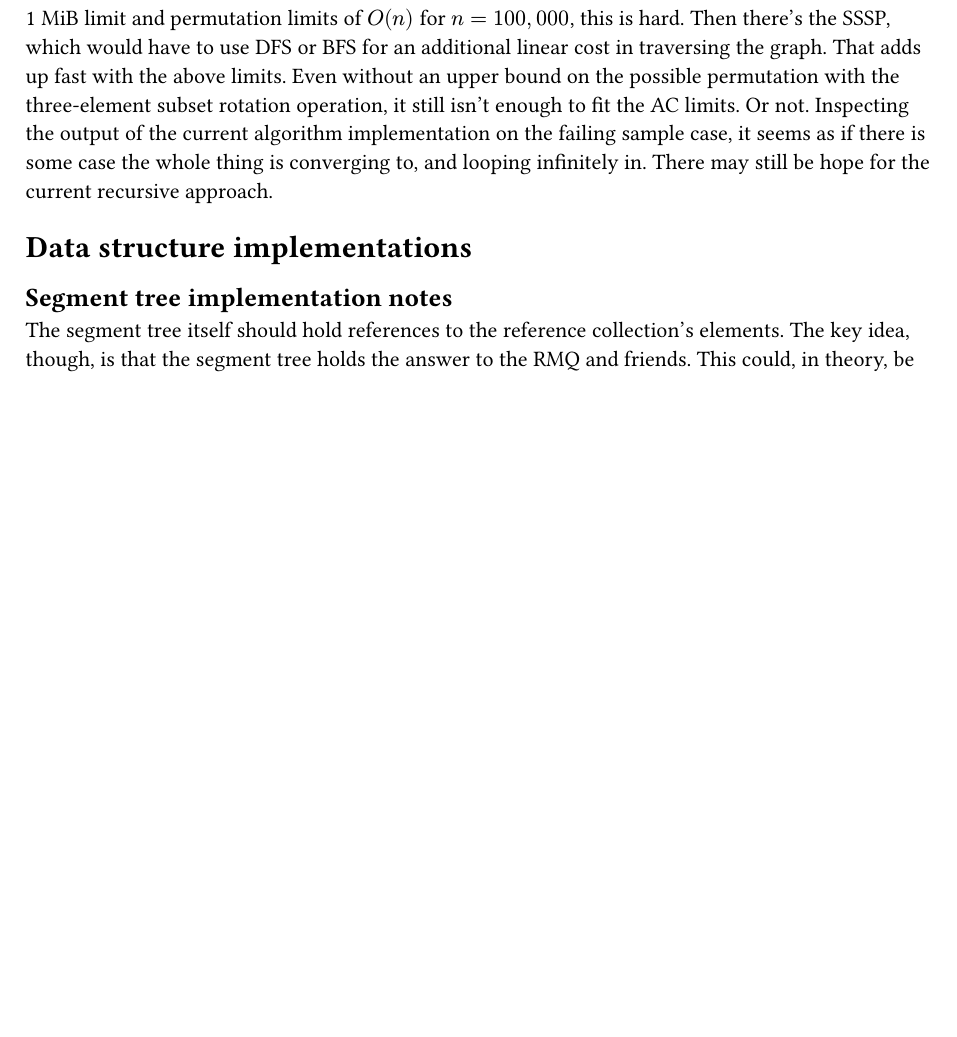
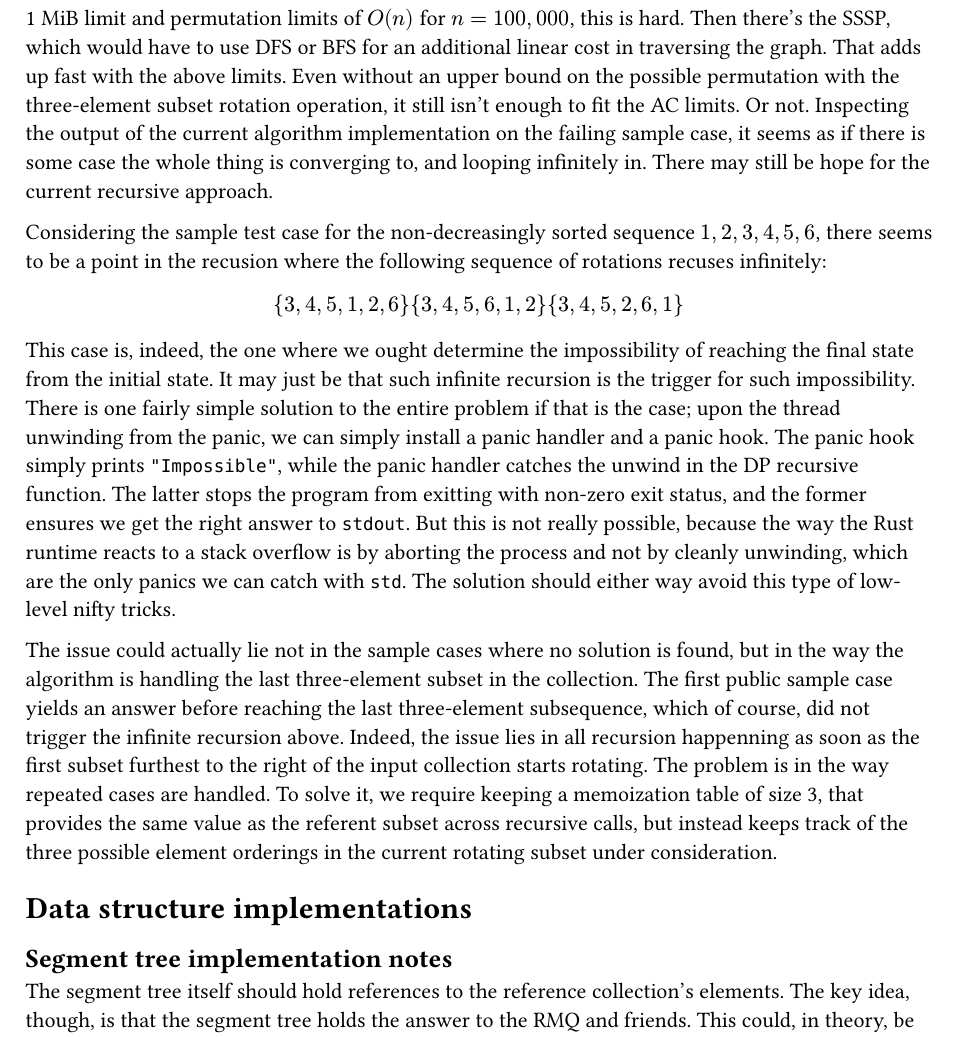
Before and after one commit to dybucc/competitive-programming, a Typst document (notes/main.typ): part of page 14 of 15, cut so that both start at the same text, the shorter picture padded with empty space. Compiled offline with Typst 0.15.

Commit message:
chore: wip

```diff
--- a/notes/main.typ
+++ b/notes/main.typ
@@ -586,6 +586,35 @@ Inspecting the output of the current algorithm implementation on the failing sam
 as if there is some case the whole thing is converging to, and looping infinitely in. There may
 still be hope for the current recursive approach.
 
+Considering the sample test case for the non-decreasingly sorted sequence $1, 2, 3, 4, 5, 6$, there
+seems to be a point in the recusion where the following sequence of rotations recuses infinitely:
+
+$
+  { 3, 4, 5, 1, 2, 6 }
+  { 3, 4, 5, 6, 1, 2 }
+  { 3, 4, 5, 2, 6, 1 }
+$
+
+This case is, indeed, the one where we ought determine the impossibility of reaching the final state
+from the initial state. It may just be that such infinite recursion is the trigger for such
+impossibility. There is one fairly simple solution to the entire problem if that is the case; upon
+the thread unwinding from the panic, we can simply install a panic handler and a panic hook. The
+panic hook simply prints `"Impossible"`, while the panic handler catches the unwind in the DP
+recursive function. The latter stops the program from exitting with non-zero exit status, and the
+former ensures we get the right answer to `stdout`. But this is not really possible, because the way
+the Rust runtime reacts to a stack overflow is by aborting the process and not by cleanly unwinding,
+which are the only panics we can catch with `std`. The solution should either way avoid this type of
+low-level nifty tricks.
+
+The issue could actually lie not in the sample cases where no solution is found, but in the way the
+algorithm is handling the last three-element subset in the collection. The first public sample case
+yields an answer before reaching the last three-element subsequence, which of course, did not
+trigger the infinite recursion above. Indeed, the issue lies in all recursion happenning as soon as
+the first subset furthest to the right of the input collection starts rotating. The problem is in
+the way repeated cases are handled. To solve it, we require keeping a memoization table of size 3,
+that provides the same value as the referent subset across recursive calls, but instead keeps track
+of the three possible element orderings in the current rotating subset under consideration.
+
 = Data structure implementations
 
 #include "segment-tree.typ"
```
Also changed, not shown: 2 other files.
